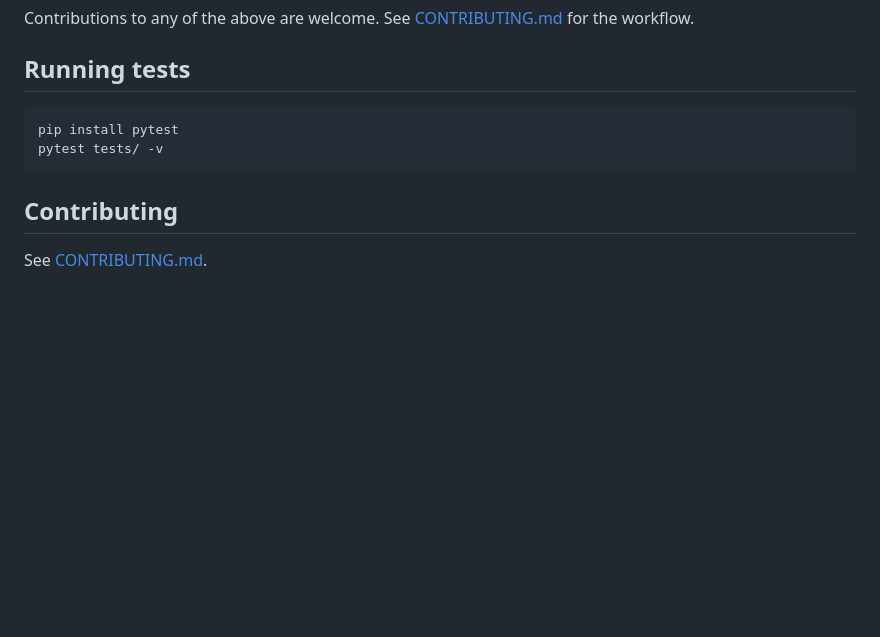
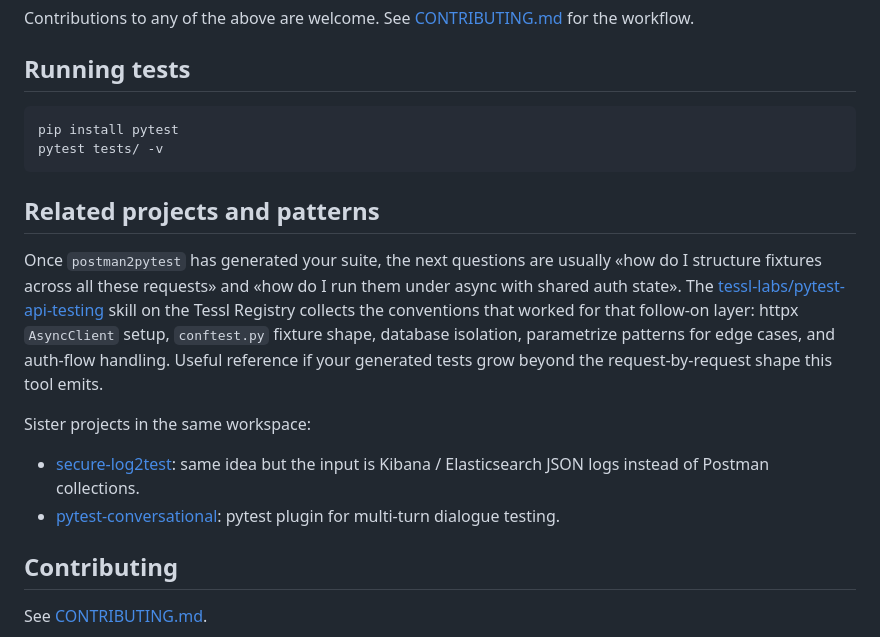
Before and after one commit to golikovichev/postman2pytest, a Markdown page: README.md, the part around the change. Rendered like a GitHub page; blank space fills up the shorter version.

Commit message:
docs: add related-projects section pointing к tessl-labs pytest-api-testing
Brief cross-reference на the Tessl Registry skill that picks up where
postman2pytest leaves off (httpx AsyncClient setup, conftest fixtures,
parametrize patterns, auth-flow handling). Useful when the generated
suite grows beyond the request-by-request shape this tool emits.

Plus sister-project pointers to secure-log2test and pytest-conversational
for readers who land here from a Postman context and might recognise
the same shape in other input formats.

verified-commit

````diff
--- a/README.md
+++ b/README.md
@@ -206,6 +206,23 @@ pip install pytest
 pytest tests/ -v
 ```
 
+## Related projects and patterns
+
+Once `postman2pytest` has generated your suite, the next questions are
+usually «how do I structure fixtures across all these requests» and
+«how do I run them under async with shared auth state». The
+[tessl-labs/pytest-api-testing](https://tessl.io/registry/tessl-labs/pytest-api-testing)
+skill on the Tessl Registry collects the conventions that worked for
+that follow-on layer: httpx `AsyncClient` setup, `conftest.py` fixture
+shape, database isolation, parametrize patterns for edge cases, and
+auth-flow handling. Useful reference if your generated tests grow
+beyond the request-by-request shape this tool emits.
+
+Sister projects in the same workspace:
+
+- [secure-log2test](https://github.com/golikovichev/secure-log2test): same idea but the input is Kibana / Elasticsearch JSON logs instead of Postman collections.
+- [pytest-conversational](https://github.com/golikovichev/pytest-conversational): pytest plugin for multi-turn dialogue testing.
+
 ## Contributing
 
 See [CONTRIBUTING.md](CONTRIBUTING.md).
````
